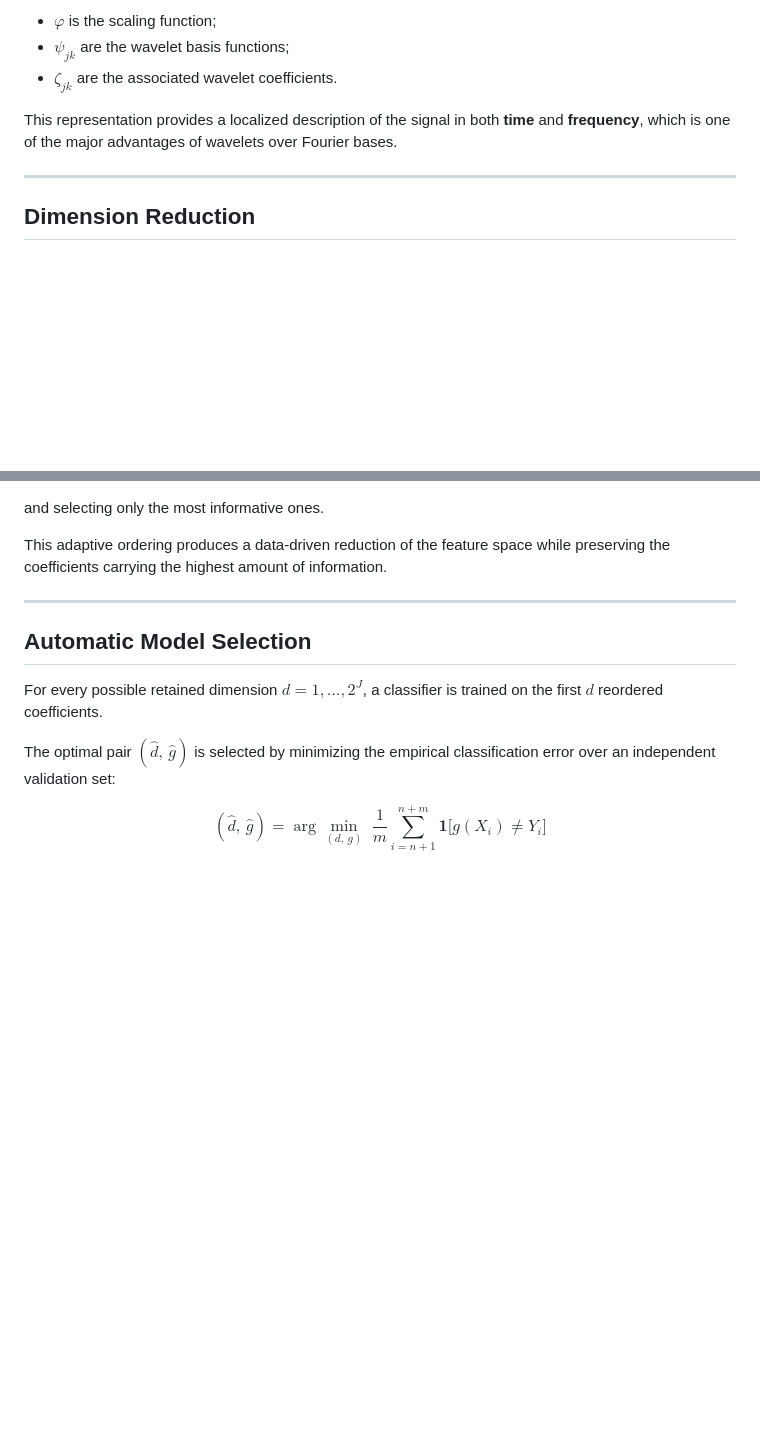
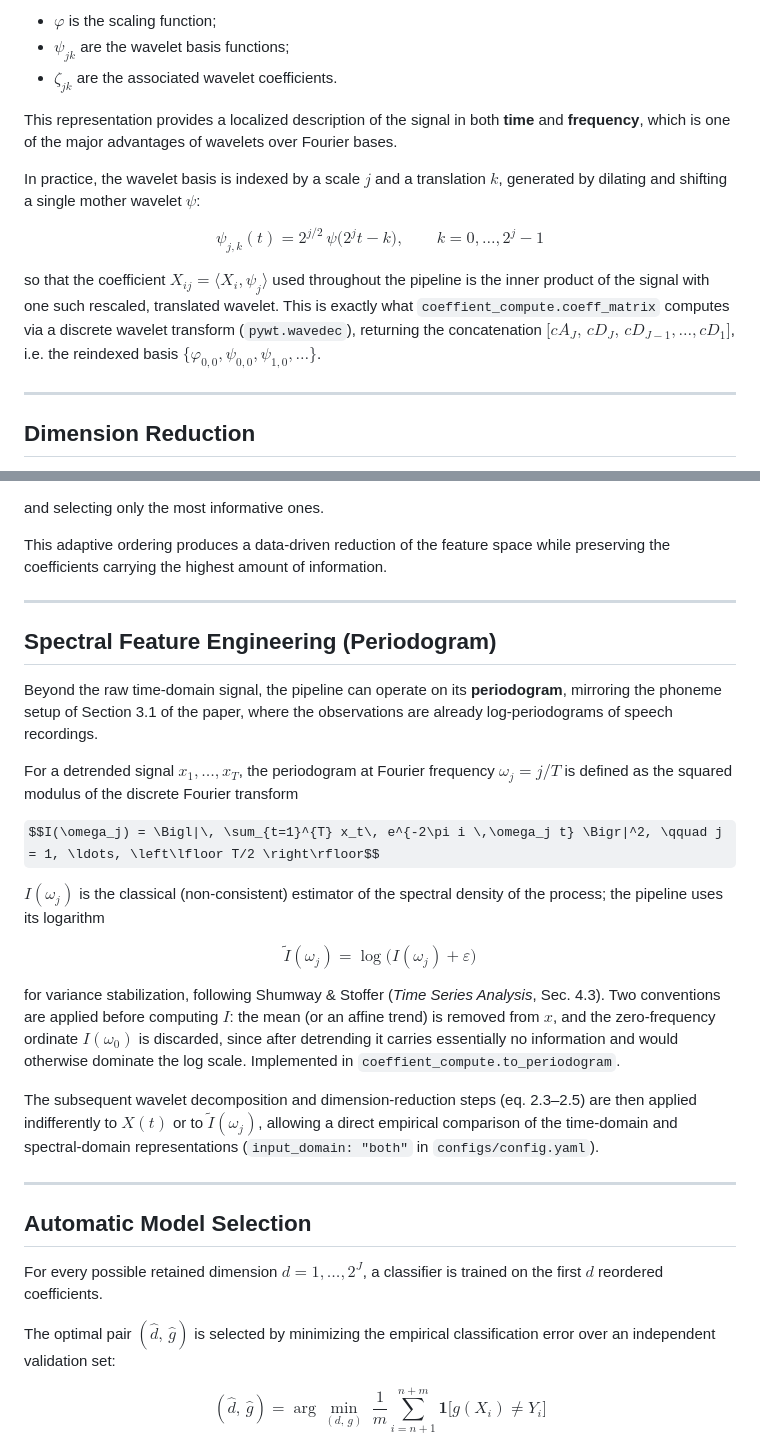
Before and after one commit to HippolyteGuigon/functional_supervised_classification_with_wavelets, a Markdown page: README.md, 2 parts joined by grey strips. GitHub-like rendering; some formulas as TeX source; blank space fills up the shorter version.

Commit message:
added mathematical details to README

```diff
--- a/README.md
+++ b/README.md
@@ -55,6 +55,12 @@ where
 
 This representation provides a localized description of the signal in both **time** and **frequency**, which is one of the major advantages of wavelets over Fourier bases.
 
+In practice, the wavelet basis is indexed by a scale $j$ and a translation $k$, generated by dilating and shifting a single mother wavelet $\psi$:
+
+$$\psi_{j,k}(t) = 2^{j/2}\, \psi\bigl(2^{j} t - k\bigr), \qquad k = 0, \ldots, 2^{j}-1$$
+
+so that the coefficient $X_{ij} = \langle X_i, \psi_j \rangle$ used throughout the pipeline is the inner product of the signal with one such rescaled, translated wavelet. This is exactly what `coeffient_compute.coeff_matrix` computes via a discrete wavelet transform (`pywt.wavedec`), returning the concatenation $\bigl[cA_J,\, cD_J,\, cD_{J-1}, \ldots, cD_1\bigr]$, i.e. the reindexed basis $\{\varphi_{0,0}, \psi_{0,0}, \psi_{1,0}, \ldots\}$.
+
 ---
 
 ## Dimension Reduction
@@ -72,6 +78,24 @@ $$\sum_{i=1}^{n} X_{ij}^2$$
 and selecting only the most informative ones.
 
 This adaptive ordering produces a data-driven reduction of the feature space while preserving the coefficients carrying the highest amount of information.
+
+---
+
+## Spectral Feature Engineering (Periodogram)
+
+Beyond the raw time-domain signal, the pipeline can operate on its **periodogram**, mirroring the phoneme setup of Section 3.1 of the paper, where the observations are already log-periodograms of speech recordings.
+
+For a detrended signal $x_1, \ldots, x_T$, the periodogram at Fourier frequency $\omega_j = j/T$ is defined as the squared modulus of the discrete Fourier transform
+
+$$I(\omega_j) = \Bigl|\, \sum_{t=1}^{T} x_t\, e^{-2\pi i \,\omega_j t} \Bigr|^2, \qquad j = 1, \ldots, \left\lfloor T/2 \right\rfloor$$
+
+$I(\omega_j)$ is the classical (non-consistent) estimator of the spectral density of the process; the pipeline uses its logarithm
+
+$$\tilde{I}(\omega_j) = \log\bigl(I(\omega_j) + \varepsilon\bigr)$$
+
+for variance stabilization, following Shumway & Stoffer (*Time Series Analysis*, Sec. 4.3). Two conventions are applied before computing $I$: the mean (or an affine trend) is removed from $x$, and the zero-frequency ordinate $I(\omega_0)$ is discarded, since after detrending it carries essentially no information and would otherwise dominate the log scale. Implemented in `coeffient_compute.to_periodogram`.
+
+The subsequent wavelet decomposition and dimension-reduction steps (eq. 2.3–2.5) are then applied indifferently to $X(t)$ or to $\tilde{I}(\omega_j)$, allowing a direct empirical comparison of the time-domain and spectral-domain representations (`input_domain: "both"` in `configs/config.yaml`).
 
 ---
 
```
